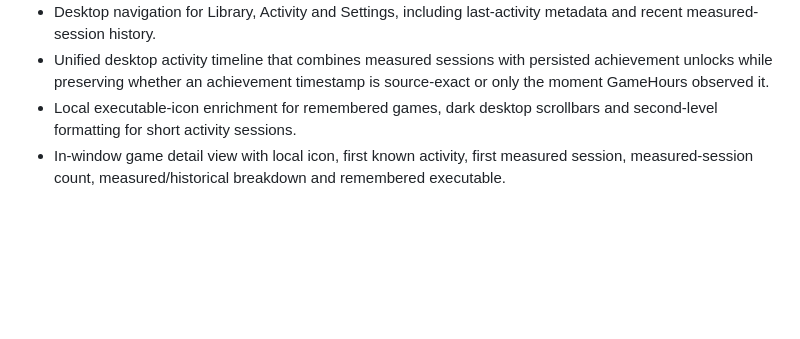
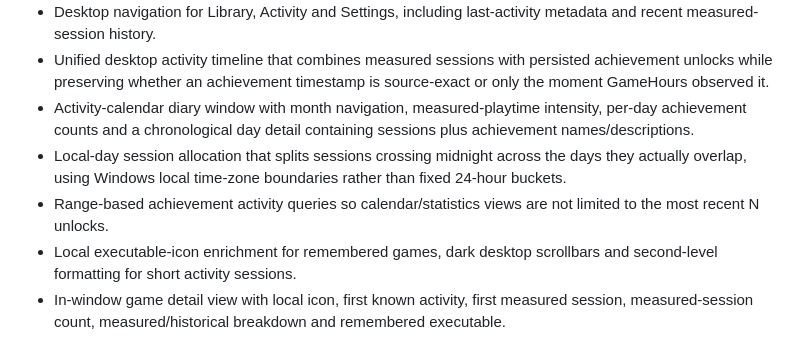
Before and after one commit to Ayerdi/GameHours, a Markdown page: CHANGELOG.md, the part around the change. GitHub-like rendering; blank space fills up the shorter version.

Commit message:
Document activity calendar diary

```diff
--- a/CHANGELOG.md
+++ b/CHANGELOG.md
@@ -25,6 +25,9 @@ All notable changes will be documented here.
 - Initial `GameHours.Desktop` WPF shell with notification-area lifecycle, live tracker/game status, local measured-plus-estimated playtime library, graceful Exit and per-user Windows autostart.
 - Desktop navigation for Library, Activity and Settings, including last-activity metadata and recent measured-session history.
 - Unified desktop activity timeline that combines measured sessions with persisted achievement unlocks while preserving whether an achievement timestamp is source-exact or only the moment GameHours observed it.
+- Activity-calendar diary window with month navigation, measured-playtime intensity, per-day achievement counts and a chronological day detail containing sessions plus achievement names/descriptions.
+- Local-day session allocation that splits sessions crossing midnight across the days they actually overlap, using Windows local time-zone boundaries rather than fixed 24-hour buckets.
+- Range-based achievement activity queries so calendar/statistics views are not limited to the most recent N unlocks.
 - Local executable-icon enrichment for remembered games, dark desktop scrollbars and second-level formatting for short activity sessions.
 - In-window game detail view with local icon, first known activity, first measured session, measured-session count, measured/historical breakdown and remembered executable.
 - On-demand per-game activity timeline that merges persisted measured sessions and achievement unlocks only when the detail view is opened, avoiding achievement-history queries across the whole library.
```
